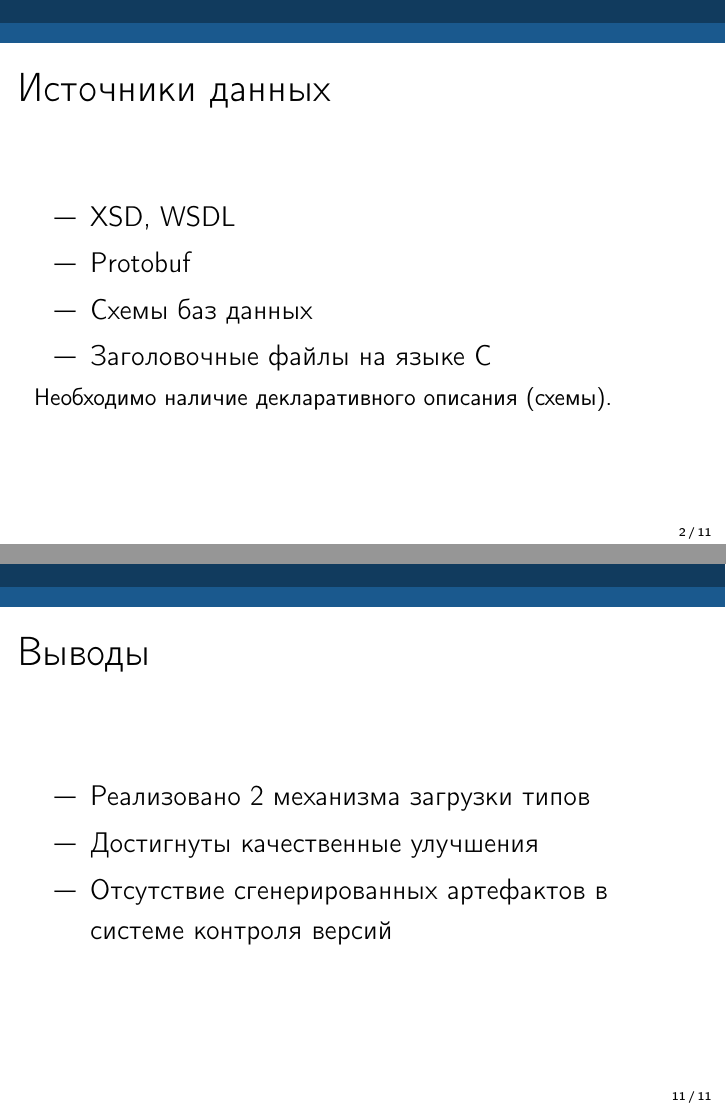
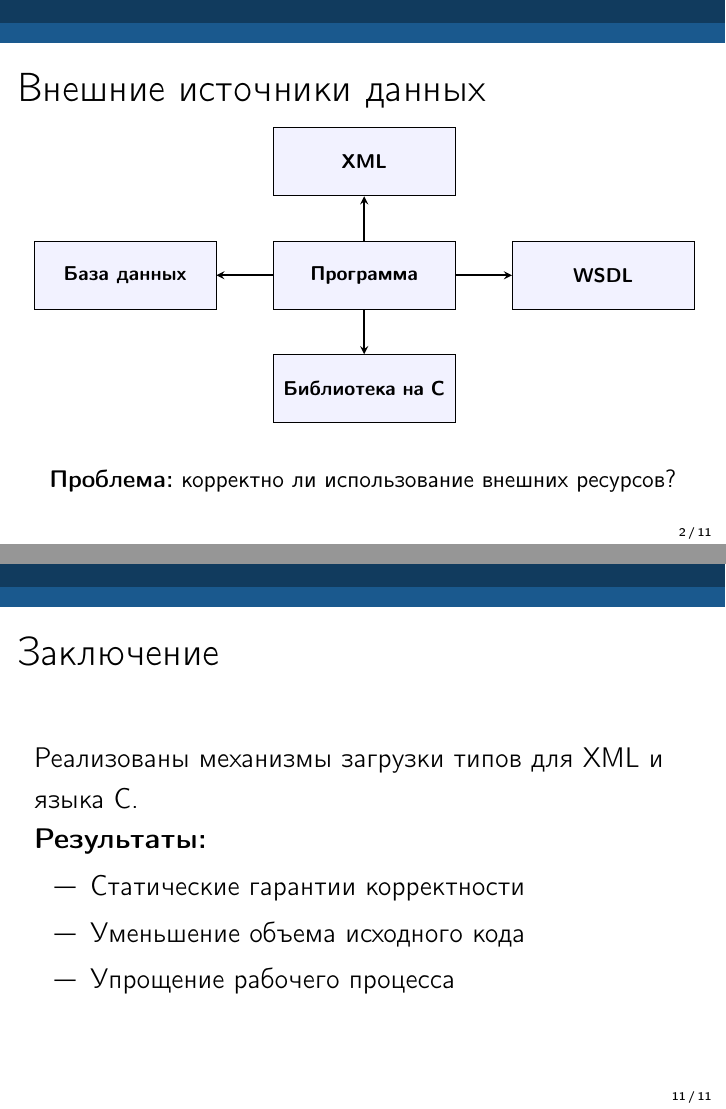
Before and after one commit to ignatov/diploma, LaTeX slides (slides/slides.tex): pages 2 and 11 of 11, joined at a grey line. Compiled offline with pdfLaTeX.

```diff
--- a/slides/slides.tex
+++ b/slides/slides.tex
@@ -2,6 +2,9 @@
 \usepackage[english,russian]{babel}
 \usepackage[utf8]{inputenc}
 \usepackage{listings}
+\usepackage{tikz}
+\usepackage{graphicx}
+\usetikzlibrary{arrows,decorations.pathmorphing,backgrounds,fit,positioning,shapes.symbols,chains}
 
 \setbeamersize{text margin left=6mm, text margin right=6mm}
 
@@ -30,14 +33,49 @@
 
 % \frame{\frametitle{Содержание}\tableofcontents[currentsection]}
 
-\begin{frame}\frametitle{Источники данных}
-    \begin{itemize}
-        \item[---] XSD, WSDL
-        \item[---] Protobuf
-        \item[---] Схемы баз данных
-        \item[---] Заголовочные файлы на языке C
-    \end{itemize}
-    \small{Необходимо наличие декларативного описания (схемы).}
+\begin{frame}\frametitle{Внешние источники данных}
+\linespread{1}
+
+\begin{tikzpicture}
+[node distance = 1cm, auto,
+% STYLES
+every node/.style={node distance=2cm},
+% The comment style is used to describe the characteristics of each force
+comment/.style={rectangle, inner sep=5pt, text width=2.5cm, node distance=0.25cm, font=\scriptsize\sffamily},
+% The force style is used to draw the forces' name
+force/.style={rectangle, draw, fill=blue!5, inner sep=5pt, text width=2.85cm, text badly centered, minimum height=1.2cm, font=\bfseries\footnotesize\sffamily}]
+
+% Draw forces
+\node [force] (rivalry) {Программа};
+\node [force, above of=rivalry] (substitutes) {XML};
+% \node [force, text width=3cm, dashed, left=1cm of substitutes] (state) {Public policies};
+\node [force, left=1cm of rivalry] (suppliers) {База данных};
+\node [force, right=1cm of rivalry] (users) {WSDL};
+\node [force, below of=rivalry] (entrants) {Библиотека на C};
+
+% RIVALRY
+\node [comment, below=0.25 of rivalry] (comment-rivalry) {};
+% SUPPLIERS
+\node [comment, below=0.25cm of suppliers] {};
+% SUBSTITUTES
+\node [comment, right=0.25 of substitutes] {};
+% USERS
+\node [comment, below=0.25 of users] {};
+% NEW ENTRANTS
+\node [comment, right=0.25 of entrants] {};
+% PUBLIC POLICIES
+% \node [comment, text width=3cm, below=0.25 of state] {};
+
+% Draw the links between forces
+\path[-stealth, thick]
+    (rivalry) edge (substitutes)
+    (rivalry) edge (suppliers)
+    (rivalry) edge (users)
+    % (rivalry) edge (state)
+    (rivalry) edge (entrants);
+
+\end{tikzpicture}
+    \center{\small{\textbf{Проблема:} корректно ли использование внешних ресурсов?}}
 \end{frame}
 
 \begin{frame}\frametitle{Постановка задачи}
@@ -120,11 +166,14 @@
     \end{itemize}
 \end{frame}
 
-\begin{frame}\frametitle{Выводы}
+\begin{frame}\frametitle{Заключение}
+Реализованы механизмы загрузки типов для XML и языка C.
+
+\textbf{Результаты:}
     \begin{itemize}
-        \item[---] Реализовано 2 механизма загрузки типов
-        \item[---] Достигнуты качественные улучшения
-        \item[---] Отсутствие сгенерированных артефактов в системе контроля версий
+        \item[---] Статические гарантии корректности
+        \item[---] Уменьшение объема исходного кода
+        \item[---] Упрощение рабочего процесса
     \end{itemize}
 \end{frame}
 
```
Also changed, not shown: slides/completion.png (added), slides/shiporder.png (added), slides/slides.tex (46 more changed lines).
